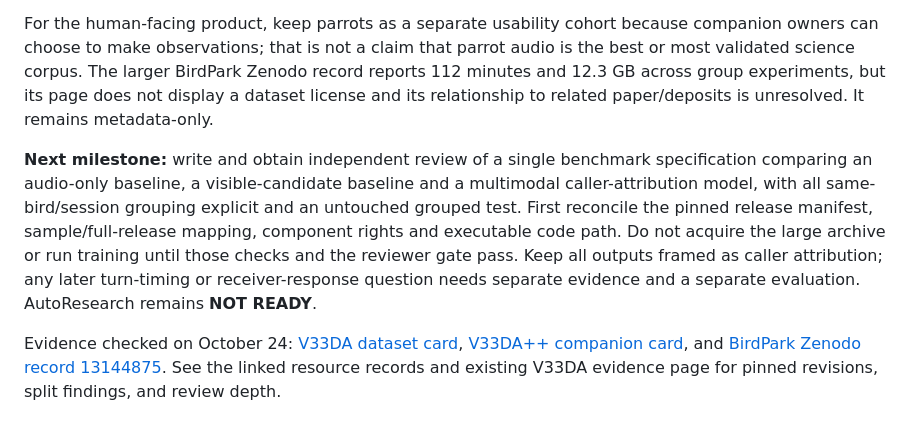
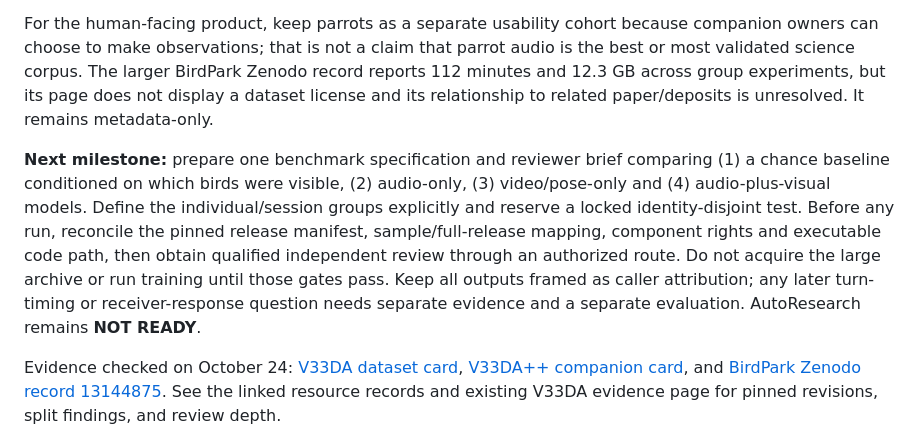
Before and after one commit to Metivity/talk2nature, a Markdown page: docs/GOAL.md, the part around the change. Drawn GitHub-style.

Commit message:
Specify reproducible first benchmark comparisons

```diff
--- a/docs/GOAL.md
+++ b/docs/GOAL.md
@@ -649,7 +649,7 @@ The 2023 Figshare v2 API and streamed README identify a possible filename bridge
 
 For the human-facing product, keep parrots as a separate usability cohort because companion owners can choose to make observations; that is not a claim that parrot audio is the best or most validated science corpus. The larger BirdPark Zenodo record reports 112 minutes and 12.3 GB across group experiments, but its page does not display a dataset license and its relationship to related paper/deposits is unresolved. It remains metadata-only.
 
-**Next milestone:** write and obtain independent review of a single benchmark specification comparing an audio-only baseline, a visible-candidate baseline and a multimodal caller-attribution model, with all same-bird/session grouping explicit and an untouched grouped test. First reconcile the pinned release manifest, sample/full-release mapping, component rights and executable code path. Do not acquire the large archive or run training until those checks and the reviewer gate pass. Keep all outputs framed as caller attribution; any later turn-timing or receiver-response question needs separate evidence and a separate evaluation. AutoResearch remains **NOT READY**.
+**Next milestone:** prepare one benchmark specification and reviewer brief comparing (1) a chance baseline conditioned on which birds were visible, (2) audio-only, (3) video/pose-only and (4) audio-plus-visual models. Define the individual/session groups explicitly and reserve a locked identity-disjoint test. Before any run, reconcile the pinned release manifest, sample/full-release mapping, component rights and executable code path, then obtain qualified independent review through an authorized route. Do not acquire the large archive or run training until those gates pass. Keep all outputs framed as caller attribution; any later turn-timing or receiver-response question needs separate evidence and a separate evaluation. AutoResearch remains **NOT READY**.
 
 Evidence checked on October 24: [V33DA dataset card](https://huggingface.co/datasets/songbirdini/v33da), [V33DA++ companion card](https://huggingface.co/datasets/songbirdini/v33da_pp), and [BirdPark Zenodo record 13144875](https://zenodo.org/records/13144875). See the linked resource records and existing V33DA evidence page for pinned revisions, split findings, and review depth.
 
```
